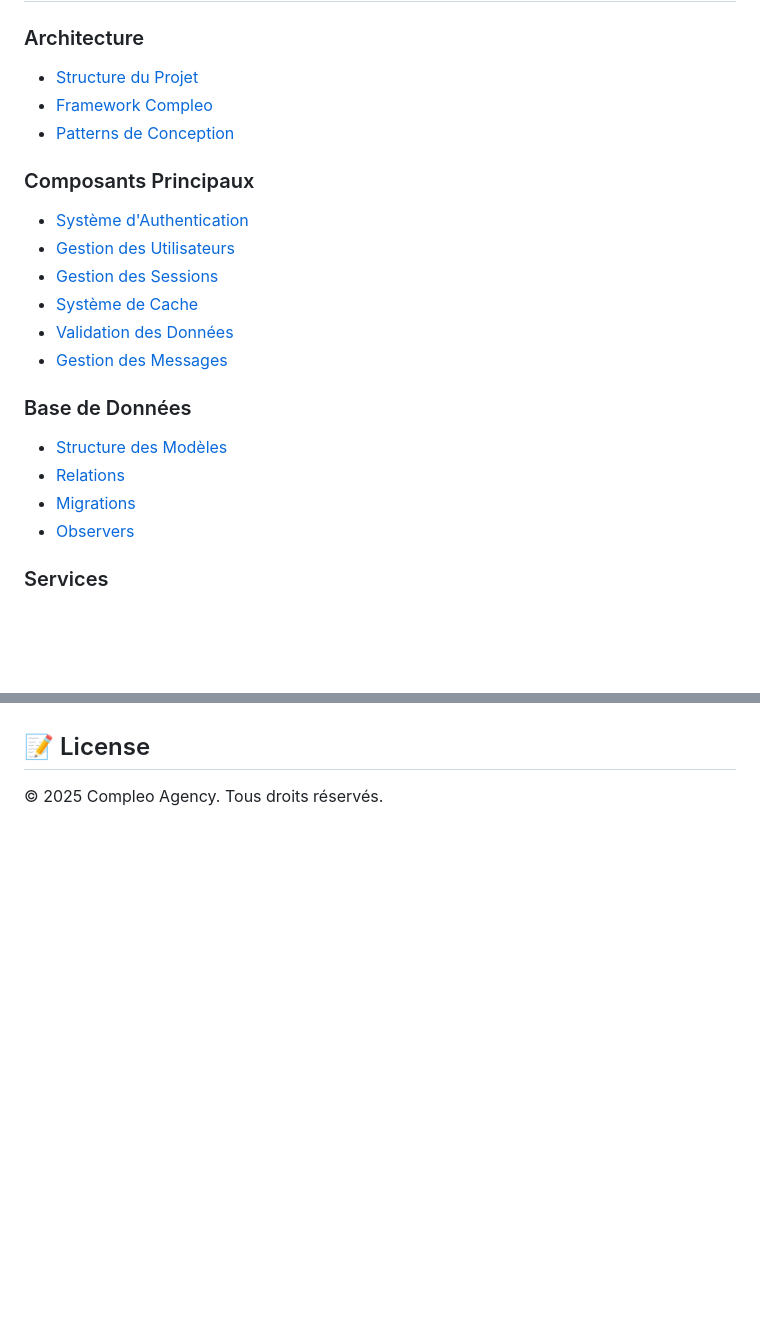
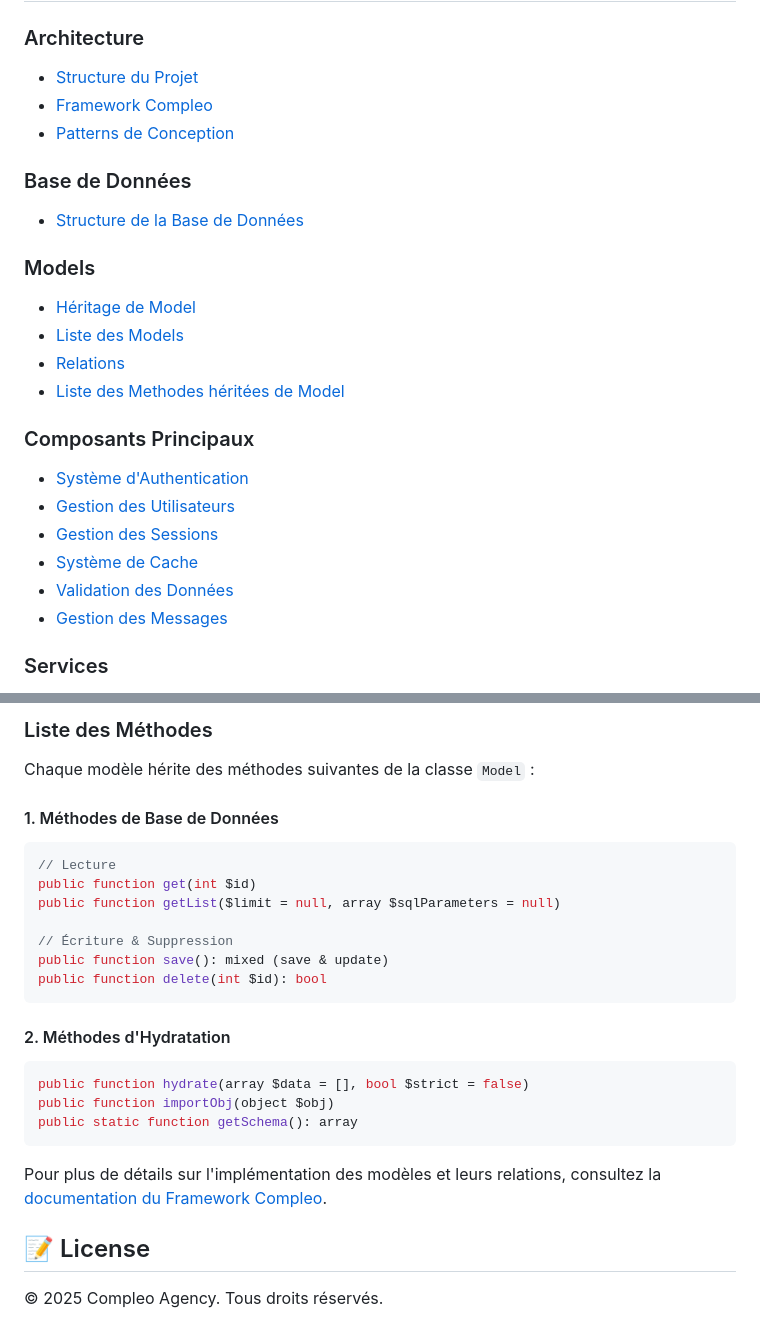
Before and after one commit to COMPLEOAGENCY/crm, a Markdown page: README.md, 2 parts joined by grey strips. Drawn GitHub-style; blank space fills up the shorter version.

````diff
--- a/README.md
+++ b/README.md
@@ -42,6 +42,15 @@ Pour plus de détails sur le framework utilisé, consultez la [documentation du
 - [Framework Compleo](#framework-compleo)
 - [Patterns de Conception](#patterns-de-conception)
 
+### Base de Données
+- [Structure de la Base de Données](#structure-de-la-base-de-données)
+
+### Models
+- [Héritage de Model](#heritage-de-model)
+- [Liste des Models](#liste-des-models)
+- [Relations](#relations)
+- [Liste des Methodes héritées de Model](#liste-des-methodes)
+
 ### Composants Principaux
 - [Système d'Authentication](#système-dauthentication)
 - [Gestion des Utilisateurs](#gestion-des-utilisateurs)
@@ -49,12 +58,6 @@ Pour plus de détails sur le framework utilisé, consultez la [documentation du
 - [Système de Cache](#système-de-cache)
 - [Validation des Données](#validation-des-données)
 - [Gestion des Messages](#gestion-des-messages)
-
-### Base de Données
-- [Structure des Modèles](#structure-des-modèles)
-- [Relations](#relations)
-- [Migrations](#migrations)
-- [Observers](#observers)
 
 ### Services
 - [UserService](#userservice)
@@ -177,3 +251,29 @@ Pour plus de détails sur l'implémentation de ces patterns, consultez la [docum
+### Liste des Méthodes
+
+Chaque modèle hérite des méthodes suivantes de la classe `Model` :
+
+#### 1. Méthodes de Base de Données
+```php
+// Lecture
+public function get(int $id)
+public function getList($limit = null, array $sqlParameters = null)
+
+// Écriture & Suppression
+public function save(): mixed (save & update)
+public function delete(int $id): bool
+```
+
+#### 2. Méthodes d'Hydratation
+```php
+public function hydrate(array $data = [], bool $strict = false)
+public function importObj(object $obj)
+public static function getSchema(): array
+```
+
+
+
+Pour plus de détails sur l'implémentation des modèles et leurs relations, consultez la [documentation du Framework Compleo](https://github.com/COMPLEOAGENCY/Framework).
+
 ## 📝 License
 
 © 2025 Compleo Agency. Tous droits réservés.
````
Also changed, not shown: other parts of README.md (+71 -0 lines).
